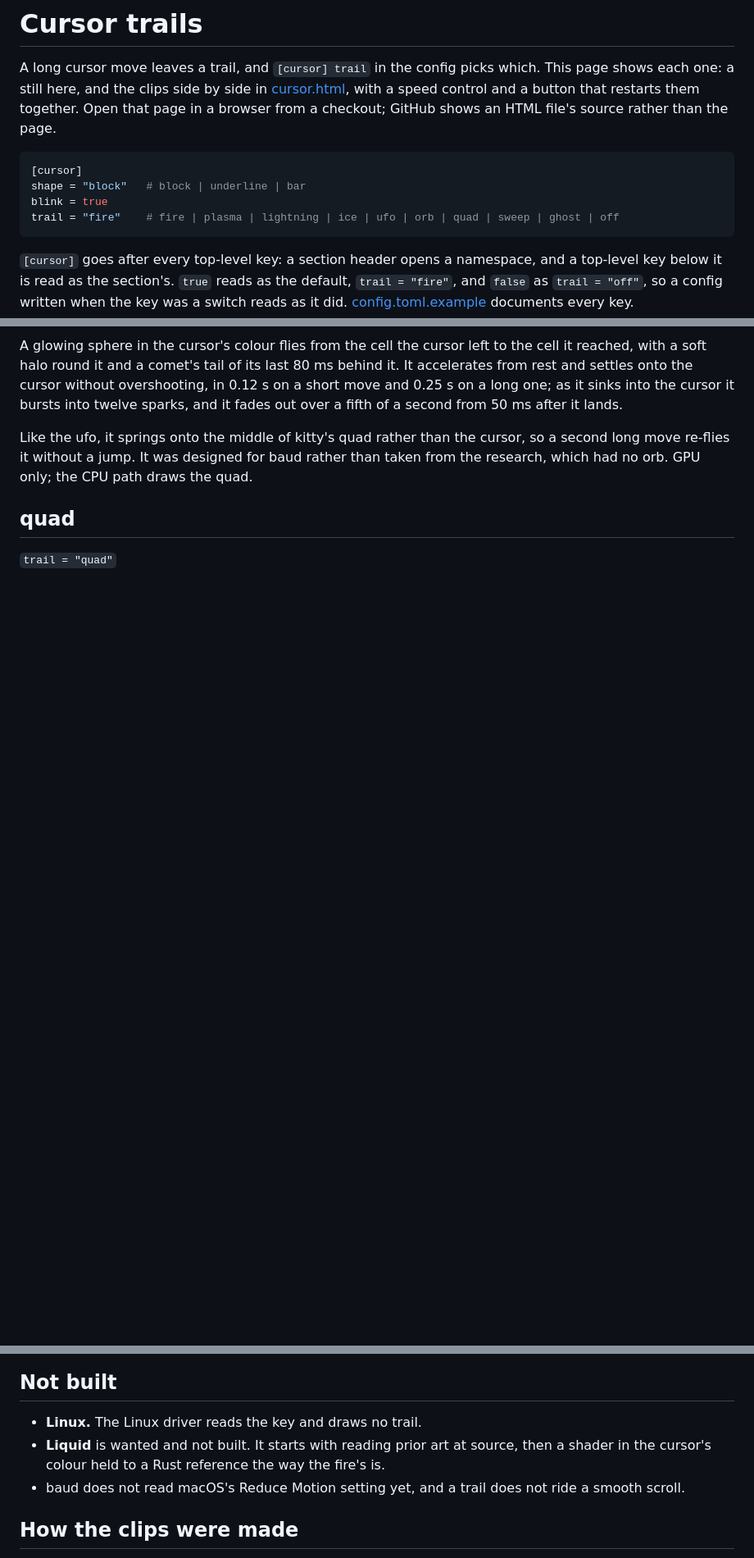
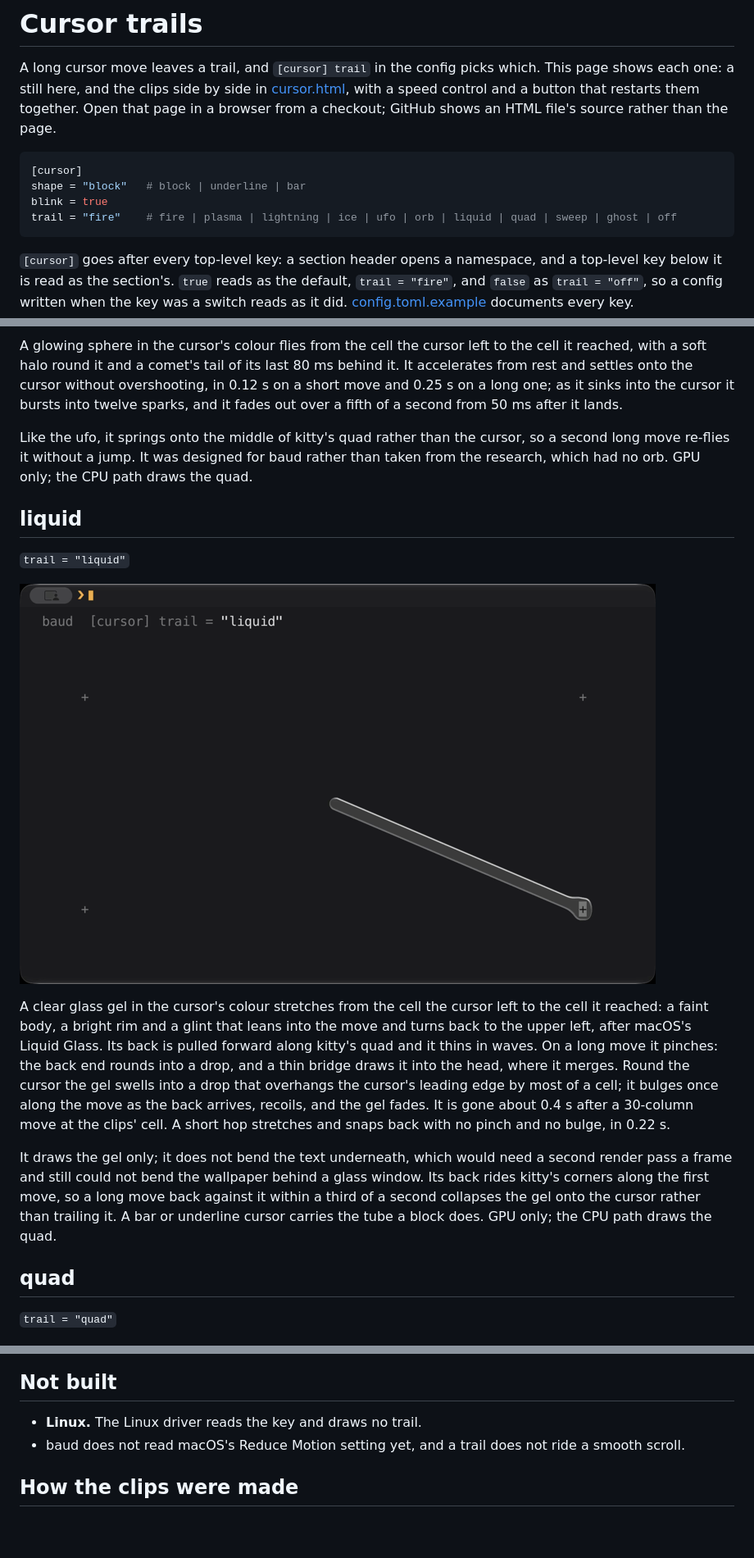
Before and after one commit to baud-terminal/baud, a Markdown page: docs/cursor.md, 3 parts joined by grey strips. Shown at 82% size. Rendered like a GitHub page; pictures changed too: docs/cursor/liquid.png (added); blank space fills up the shorter version.

````diff
--- a/docs/cursor.md
+++ b/docs/cursor.md
@@ -10,7 +10,7 @@ HTML file's source rather than the page.
 [cursor]
 shape = "block"   # block | underline | bar
 blink = true
-trail = "fire"    # fire | plasma | lightning | ice | ufo | orb | quad | sweep | ghost | off
+trail = "fire"    # fire | plasma | lightning | ice | ufo | orb | liquid | quad | sweep | ghost | off
 ```
 
 `[cursor]` goes after every top-level key: a section header opens a namespace,
@@ -138,6 +138,30 @@ cursor, so a second long move re-flies it without a jump. It was designed for
 baud rather than taken from the research, which had no orb. GPU only; the CPU
 path draws the quad.
 
+## liquid
+
+`trail = "liquid"`
+
+![The liquid trail on the diagonal move](cursor/liquid.png)
+
+A clear glass gel in the cursor's colour stretches from the cell the cursor
+left to the cell it reached: a faint body, a bright rim and a glint that leans
+into the move and turns back to the upper left, after macOS's Liquid Glass.
+Its back is pulled forward along kitty's quad and it thins in waves. On a long
+move it pinches: the back end rounds into a drop, and a thin bridge draws it
+into the head, where it merges. Round the cursor the gel swells into a drop
+that overhangs the cursor's leading edge by most of a cell; it bulges once
+along the move as the back arrives, recoils, and the gel fades. It is gone
+about 0.4 s after a 30-column move at the clips' cell. A short hop stretches
+and snaps back with no pinch and no bulge, in 0.22 s.
+
+It draws the gel only; it does not bend the text underneath, which would
+need a second render pass a frame and still could not bend the wallpaper
+behind a glass window. Its back rides kitty's corners along the first move, so
+a long move back against it within a third of a second collapses the gel onto
+the cursor rather than trailing it. A bar or underline cursor carries the tube
+a block does. GPU only; the CPU path draws the quad.
+
 ## quad
 
 `trail = "quad"`
@@ -207,9 +231,6 @@ the distance. At full speed it reads as a flicker; the page's ¼× shows it.
 ## Not built
 
 - **Linux.** The Linux driver reads the key and draws no trail.
-- **Liquid** is wanted and not built. It
-  starts with reading prior art at source, then a shader in the cursor's colour
-  held to a Rust reference the way the fire's is.
 - baud does not read macOS's Reduce Motion setting yet, and a trail does not
   ride a smooth scroll.
 
````
Also changed, not shown: 15 other files.
